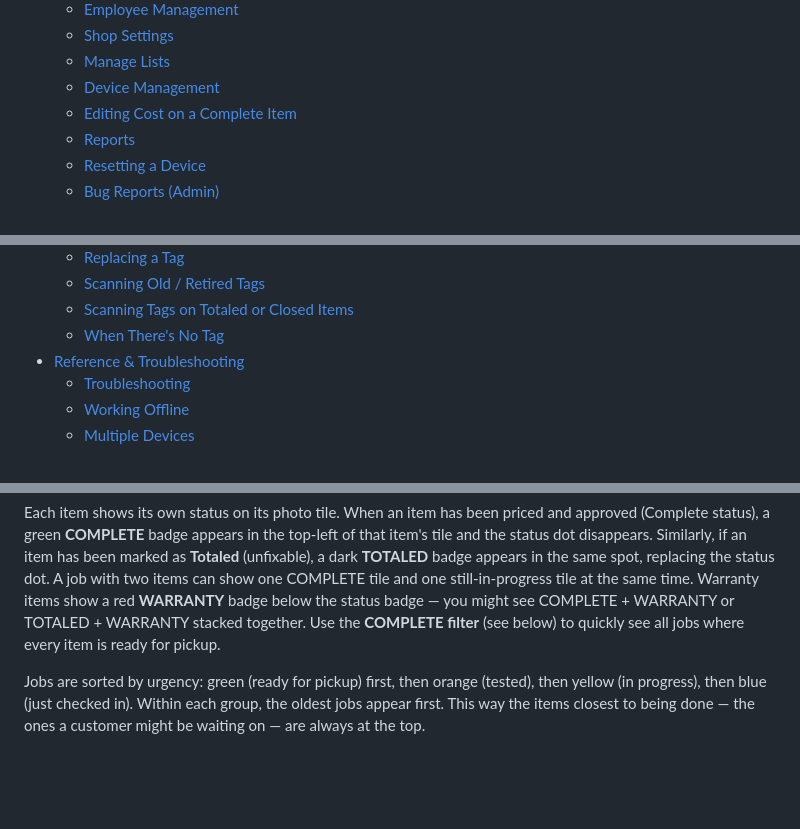
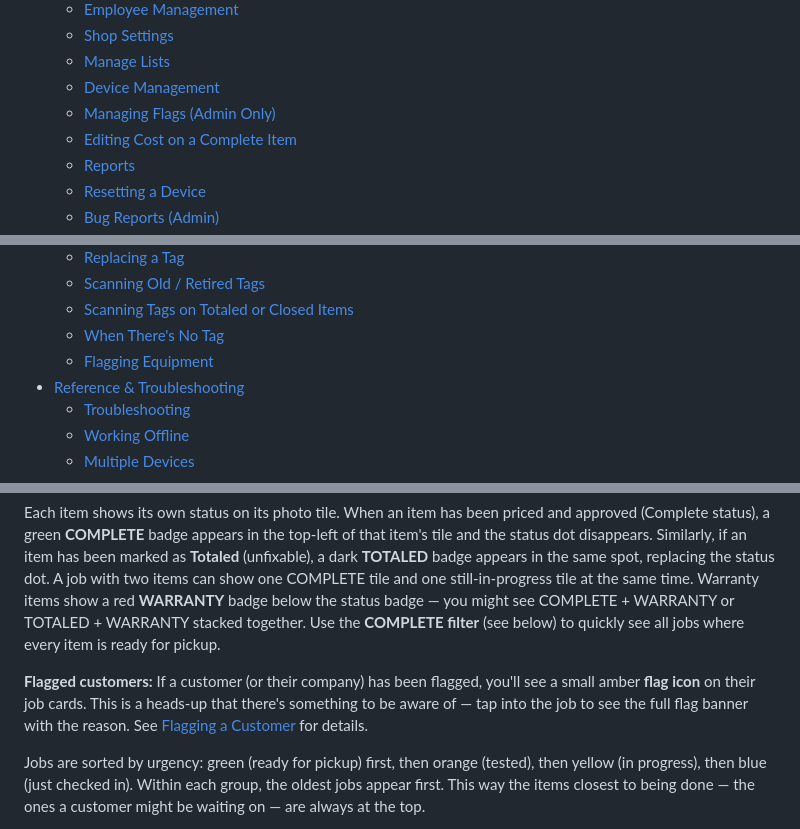
Before and after one commit to bec-archer/SR80-Manuals, a Markdown page: user-manual.md, 3 parts joined by grey strips. Drawn GitHub-style; blank space fills up the shorter version.

```diff
--- a/user-manual.md
+++ b/user-manual.md
@@ -61,6 +63,7 @@
   - [Shop Settings](#shop-settings)
   - [Manage Lists](#manage-lists)
   - [Device Management](#device-management)
+  - [Managing Flags (Admin Only)](#managing-flags-admin-only)
   - [Editing Cost on a Complete Item](#editing-cost-on-a-complete-item)
   - [Reports](#reports)
   - [Resetting a Device](#resetting-a-device)
@@ -79,6 +82,7 @@
   - [Scanning Old / Retired Tags](#scanning-old--retired-tags)
   - [Scanning Tags on Totaled or Closed Items](#scanning-tags-on-totaled-or-closed-items)
   - [When There's No Tag](#when-theres-no-tag)
+  - [Flagging Equipment](#flagging-equipment)
 - [Reference & Troubleshooting](#reference-troubleshooting)
   - [Troubleshooting](#troubleshooting)
   - [Working Offline](#working-offline)
@@ -224,6 +228,8 @@ Photos load in the background — you'll see the cards appear right away with pl
 **Draft work orders** appear at the top with an orange "DRAFT" badge and a warm-tinted background so they stand out as unfinished.
 
 Each item shows its own status on its photo tile. When an item has been priced and approved (Complete status), a green **COMPLETE** badge appears in the top-left of that item's tile and the status dot disappears. Similarly, if an item has been marked as **Totaled** (unfixable), a dark **TOTALED** badge appears in the same spot, replacing the status dot. A job with two items can show one COMPLETE tile and one still-in-progress tile at the same time. Warranty items show a red **WARRANTY** badge below the status badge — you might see COMPLETE + WARRANTY or TOTALED + WARRANTY stacked together. Use the **COMPLETE filter** (see below) to quickly see all jobs where every item is ready for pickup.
+
+**Flagged customers:** If a customer (or their company) has been flagged, you'll see a small amber **flag icon** on their job cards. This is a heads-up that there's something to be aware of — tap into the job to see the full flag banner with the reason. See [Flagging a Customer](#flagging-a-customer) for details.
 
 Jobs are sorted by urgency: green (ready for pickup) first, then orange (tested), then yellow (in progress), then blue (just checked in). Within each group, the oldest jobs appear first. This way the items closest to being done — the ones a customer might be waiting on — are always at the top.
 
```
Also changed, not shown: other parts of user-manual.md (+53 -1 lines).
